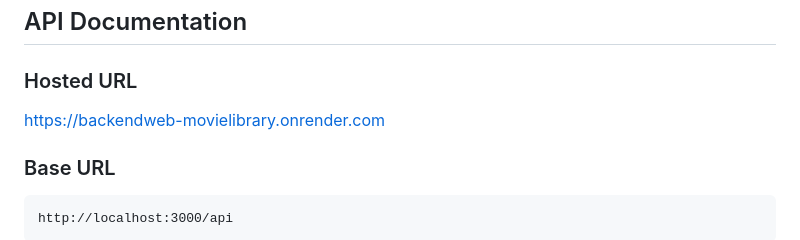
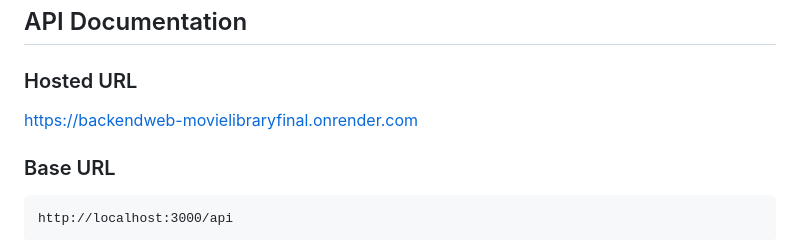
Before and after one commit to amina007-d/BackendWEB-MovieLibrary, a Markdown page: README.md, the part around the change. Rendered like a GitHub page.

````diff
--- a/README.md
+++ b/README.md
@@ -214,7 +214,7 @@ NODE_ENV=development
 
 ### Hosted URL
 
-https://backendweb-movielibrary.onrender.com
+https://backendweb-movielibraryfinal.onrender.com
 
 ### Base URL
 ```
````
